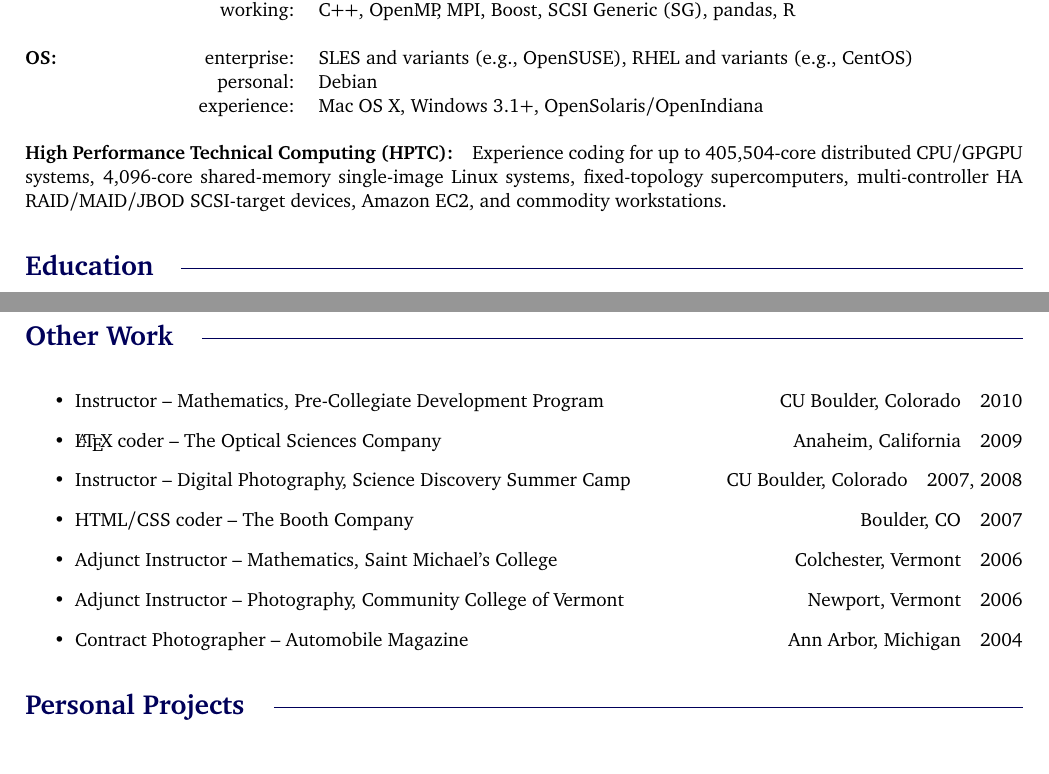
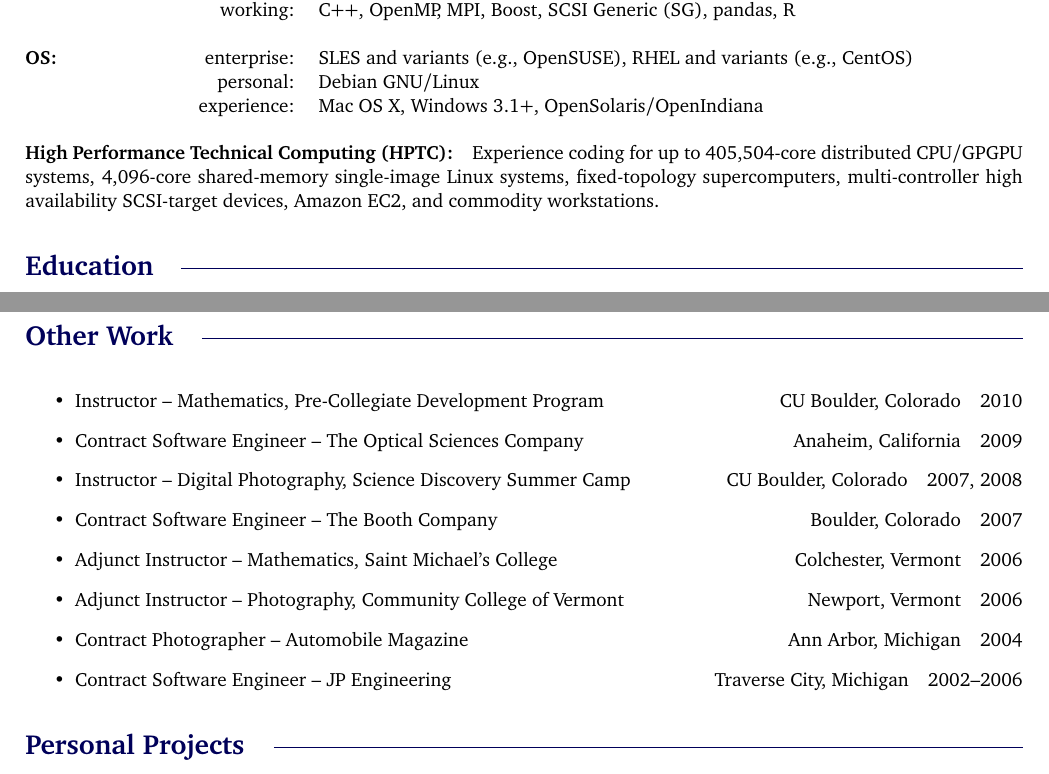
Before and after one commit to hilljb/resume, a LaTeX CV (jasonbhill-resume-2014.tex): two parts of pages 1 and 2 of 2, joined at a grey line, cut so that both start at the same text. Compiled offline with pdfLaTeX.

Commit message:
small edits

```diff
--- a/jasonbhill-resume-2014.tex
+++ b/jasonbhill-resume-2014.tex
@@ -39,13 +39,13 @@
  & working: & C++, OpenMP, MPI, Boost, SCSI Generic (SG), pandas, R\cr
  & & \cr
 \textbf{OS:} & enterprise: & SLES and variants (e.g., OpenSUSE), RHEL and variants (e.g., CentOS)\cr
- & personal: & Debian\cr
+ & personal: & Debian GNU/Linux\cr
  & experience: & Mac OS X, Windows 3.1+, OpenSolaris/OpenIndiana
 \end{tabular}
 
 \bigbreak\textbf{High Performance Technical Computing (HPTC):}\quad Experience coding for up to
 405,504-core distributed CPU/GPGPU systems, 4,096-core shared-memory single-image Linux systems,
-fixed-topology supercomputers, multi-controller HA RAID/MAID/JBOD SCSI-target devices, Amazon EC2,
+fixed-topology supercomputers, multi-controller high availability SCSI-target devices, Amazon EC2,
 and commodity workstations.
 
 
@@ -128,14 +128,14 @@ of sage.colorado.edu, a Sage Notebook server for the University of Colorado comm
 \vspace{1pc}
 \begin{itemize}
 \item Instructor -- Mathematics, Pre-Collegiate Development Program\hfill CU Boulder, Colorado\quad 2010
-\item \LaTeX\ coder -- The Optical Sciences Company\hfill Anaheim, California\quad 2009
+\item Contract Software Engineer -- The Optical Sciences Company\hfill Anaheim, California\quad 2009
 \item Instructor -- Digital Photography, Science Discovery Summer Camp\hfill CU Boulder,
 Colorado\quad 2007, 2008
-\item HTML/CSS coder -- The Booth Company\hfill Boulder, CO\quad 2007
+\item Contract Software Engineer -- The Booth Company\hfill Boulder, Colorado\quad 2007
 \item Adjunct Instructor -- Mathematics, Saint Michael's College\hfill Colchester, Vermont\quad 2006
-\item Adjunct Instructor -- Photography, Community College of Vermont\hfill Newport, Vermont\quad
-2006
+\item Adjunct Instructor -- Photography, Community College of Vermont\hfill Newport, Vermont\quad 2006
 \item Contract Photographer -- Automobile Magazine\hfill Ann Arbor, Michigan\quad 2004
+\item Contract Software Engineer -- JP Engineering\hfill Traverse City, Michigan\quad 2002--2006
 \end{itemize}
 
 
```
Also changed, not shown: jasonbhill-resume-2014.pdf.
